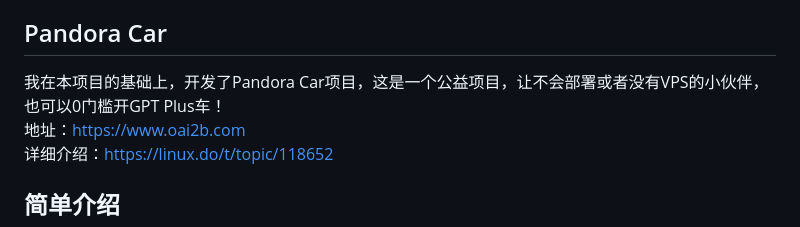
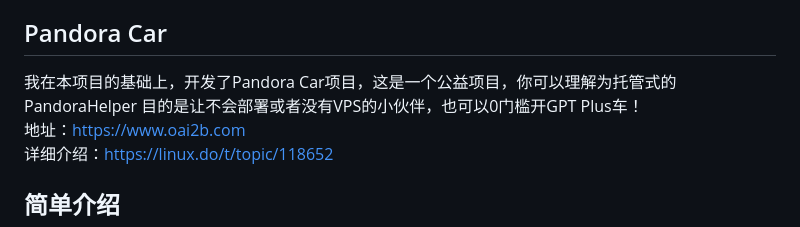
Before and after one commit to nianhua99/PandoraHelper, a Markdown page: README.md, the part around the change. Drawn GitHub-style.

```diff
--- a/README.md
+++ b/README.md
@@ -6,7 +6,8 @@
 后台管理：https://www.ggpt.fun/admin 管理密码：linux.do
 **仅预览使用，不要输入敏感信息**
 ## Pandora Car
-我在本项目的基础上，开发了Pandora Car项目，这是一个公益项目，让不会部署或者没有VPS的小伙伴，也可以0门槛开GPT Plus车！
+我在本项目的基础上，开发了Pandora Car项目，这是一个公益项目，你可以理解为托管式的PandoraHelper
+目的是让不会部署或者没有VPS的小伙伴，也可以0门槛开GPT Plus车！
 地址：https://www.oai2b.com
 详细介绍：https://linux.do/t/topic/118652
 ## 简单介绍
```
